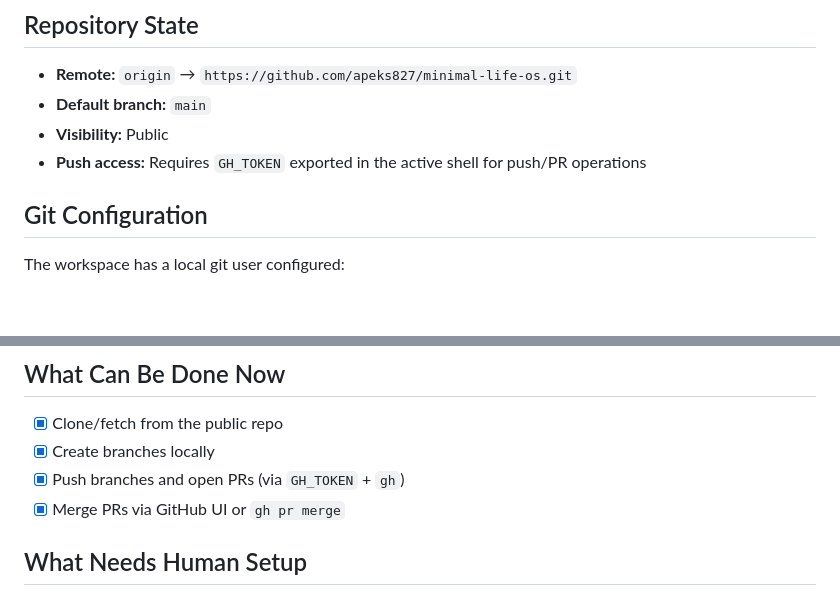
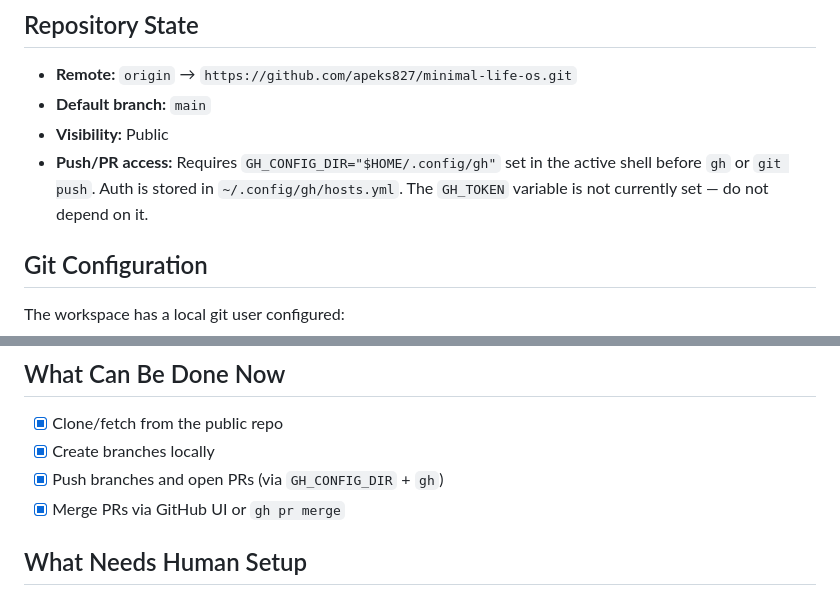
Before and after one commit to apeks827/minimal-life-os, a Markdown page: docs/DEVELOPMENT_WORKFLOW.md, 2 parts joined by grey strips. Drawn GitHub-style; blank space fills up the shorter version.

```diff
--- a/docs/DEVELOPMENT_WORKFLOW.md
+++ b/docs/DEVELOPMENT_WORKFLOW.md
@@ -7,7 +7,7 @@ This repository enforces a GitHub-first delivery process. All engineering work m
 - **Remote:** `origin` → `https://github.com/apeks827/minimal-life-os.git`
 - **Default branch:** `main`
 - **Visibility:** Public
-- **Push access:** Requires `GH_TOKEN` exported in the active shell for push/PR operations
+- **Push/PR access:** Requires `GH_CONFIG_DIR="$HOME/.config/gh"` set in the active shell before `gh` or `git push`. Auth is stored in `~/.config/gh/hosts.yml`. The `GH_TOKEN` variable is not currently set — do not depend on it.
 
 ## Git Configuration
 
@@ -194,7 +191,7 @@ No CI/CD pipeline is defined yet. When adding one:
 
 - [x] Clone/fetch from the public repo
 - [x] Create branches locally
-- [x] Push branches and open PRs (via `GH_TOKEN` + `gh`)
+- [x] Push branches and open PRs (via `GH_CONFIG_DIR` + `gh`)
 - [x] Merge PRs via GitHub UI or `gh pr merge`
 
 ## What Needs Human Setup
```
Also changed, not shown: other parts of docs/DEVELOPMENT_WORKFLOW.md (+25 -26 lines).
